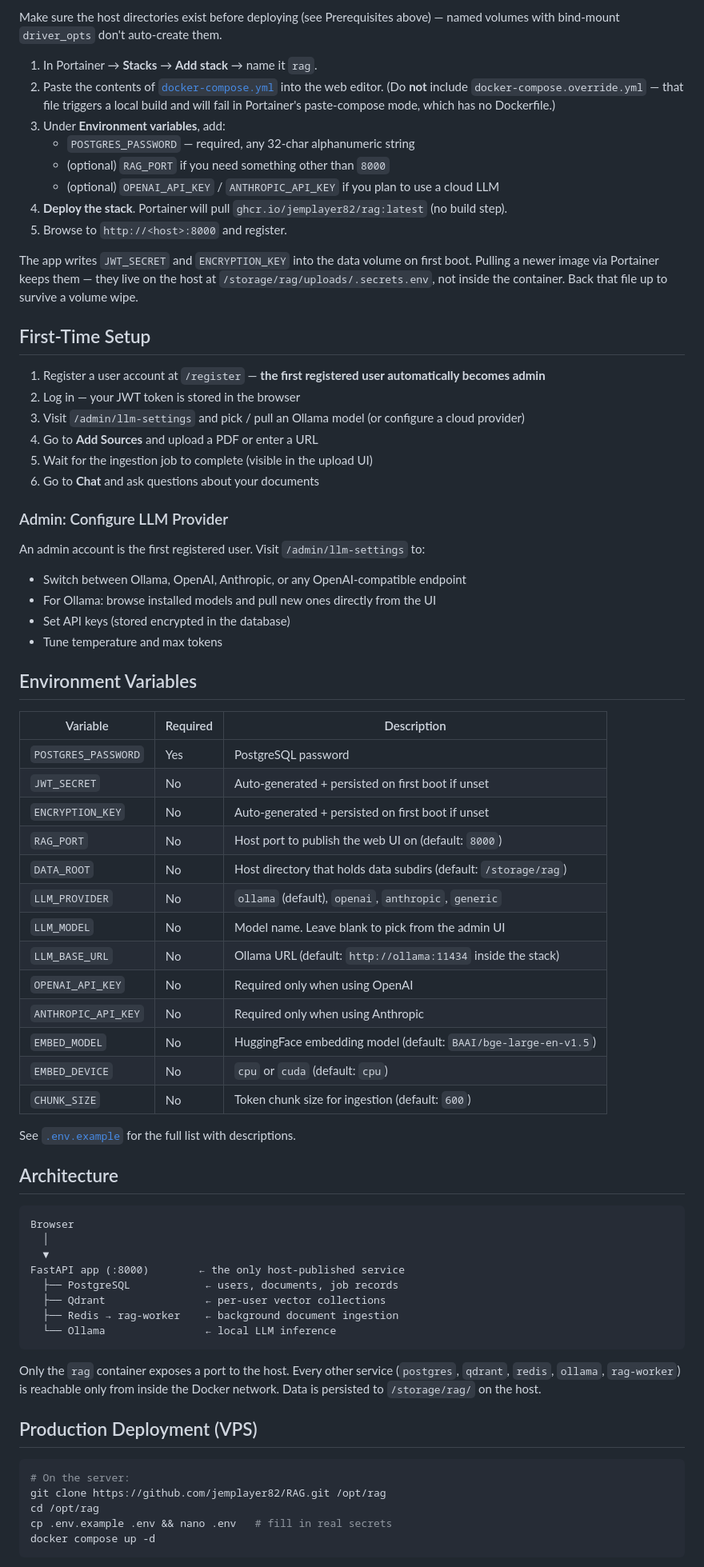
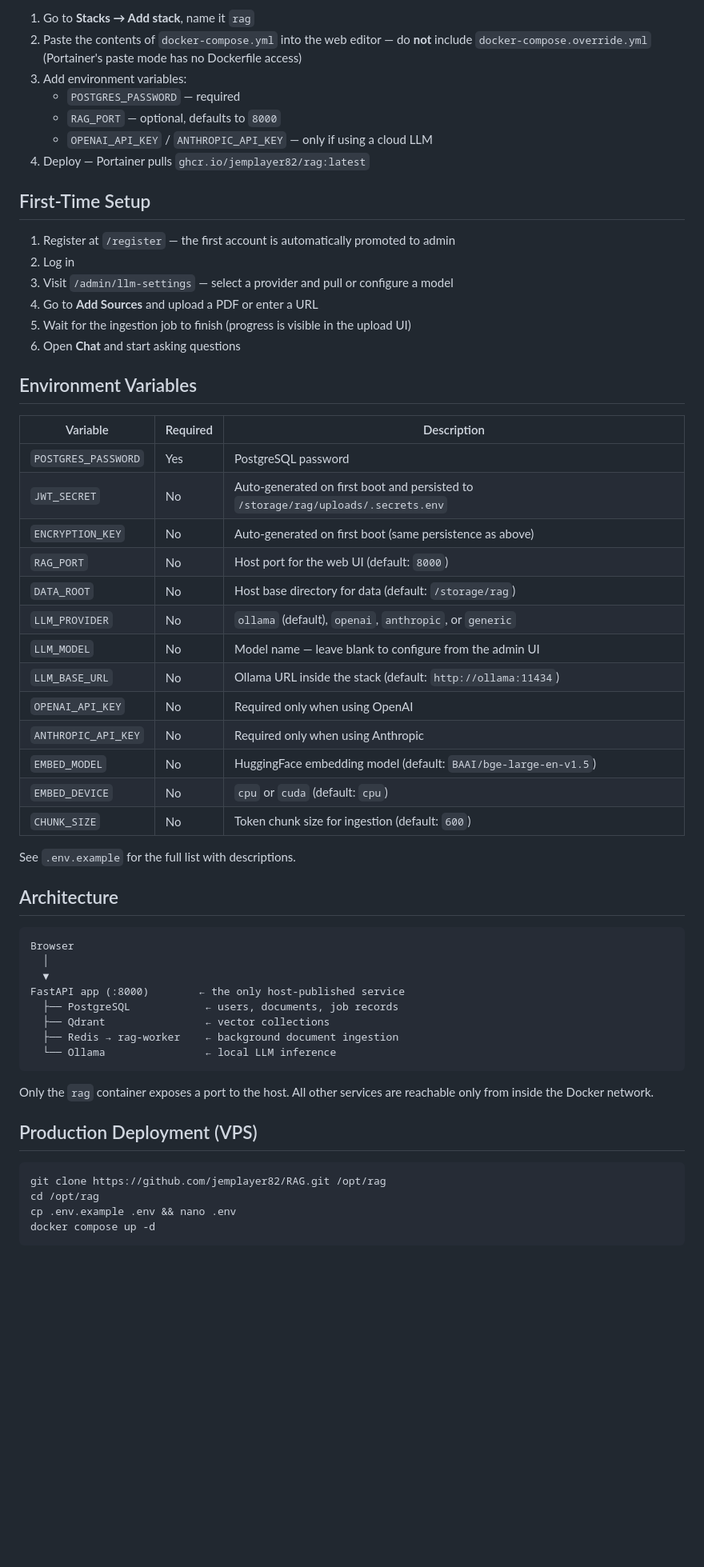
Before and after one commit to Jemplayer82/RAG, a Markdown page: README.md, the part around one of its changes. Shown at 80% size. GitHub-like rendering; blank space fills up the shorter version.

````diff
--- a/README.md
+++ b/README.md
@@ -59,53 +65,40 @@ Browse to **http://localhost:8000** and register an account.
 
-Make sure the host directories exist before deploying (see Prerequisites above) — named volumes with bind-mount `driver_opts` don't auto-create them.
-
-1. In Portainer → **Stacks** → **Add stack** → name it `rag`.
-2. Paste the contents of [`docker-compose.yml`](docker-compose.yml) into the web editor. (Do **not** include `docker-compose.override.yml` — that file triggers a local build and will fail in Portainer's paste-compose mode, which has no Dockerfile.)
-3. Under **Environment variables**, add:
-   - `POSTGRES_PASSWORD` — required, any 32-char alphanumeric string
-   - (optional) `RAG_PORT` if you need something other than `8000`
-   - (optional) `OPENAI_API_KEY` / `ANTHROPIC_API_KEY` if you plan to use a cloud LLM
-4. **Deploy the stack**. Portainer will pull `ghcr.io/jemplayer82/rag:latest` (no build step).
-5. Browse to `http://<host>:8000` and register.
-
-The app writes `JWT_SECRET` and `ENCRYPTION_KEY` into the data volume on first boot. Pulling a newer image via Portainer keeps them — they live on the host at `/storage/rag/uploads/.secrets.env`, not inside the container. Back that file up to survive a volume wipe.
+1. Go to **Stacks → Add stack**, name it `rag`
+2. Paste the contents of `docker-compose.yml` into the web editor — do **not** include `docker-compose.override.yml` (Portainer's paste mode has no Dockerfile access)
+3. Add environment variables:
+   - `POSTGRES_PASSWORD` — required
+   - `RAG_PORT` — optional, defaults to `8000`
+   - `OPENAI_API_KEY` / `ANTHROPIC_API_KEY` — only if using a cloud LLM
+4. Deploy — Portainer pulls `ghcr.io/jemplayer82/rag:latest`
 
 ## First-Time Setup
 
-1. Register a user account at `/register` — **the first registered user automatically becomes admin**
-2. Log in — your JWT token is stored in the browser
-3. Visit `/admin/llm-settings` and pick / pull an Ollama model (or configure a cloud provider)
+1. Register at `/register` — the first account is automatically promoted to admin
+2. Log in
+3. Visit `/admin/llm-settings` — select a provider and pull or configure a model
 4. Go to **Add Sources** and upload a PDF or enter a URL
-5. Wait for the ingestion job to complete (visible in the upload UI)
-6. Go to **Chat** and ask questions about your documents
-
-### Admin: Configure LLM Provider
-
-An admin account is the first registered user. Visit `/admin/llm-settings` to:
-- Switch between Ollama, OpenAI, Anthropic, or any OpenAI-compatible endpoint
-- For Ollama: browse installed models and pull new ones directly from the UI
-- Set API keys (stored encrypted in the database)
-- Tune temperature and max tokens
+5. Wait for the ingestion job to finish (progress is visible in the upload UI)
+6. Open **Chat** and start asking questions
 
 ## Environment Variables
 
 | Variable | Required | Description |
 |----------|----------|-------------|
 | `POSTGRES_PASSWORD` | Yes | PostgreSQL password |
-| `JWT_SECRET` | No | Auto-generated + persisted on first boot if unset |
-| `ENCRYPTION_KEY` | No | Auto-generated + persisted on first boot if unset |
-| `RAG_PORT` | No | Host port to publish the web UI on (default: `8000`) |
-| `DATA_ROOT` | No | Host directory that holds data subdirs (default: `/storage/rag`) |
-| `LLM_PROVIDER` | No | `ollama` (default), `openai`, `anthropic`, `generic` |
-| `LLM_MODEL` | No | Model name. Leave blank to pick from the admin UI |
-| `LLM_BASE_URL` | No | Ollama URL (default: `http://ollama:11434` inside the stack) |
+| `JWT_SECRET` | No | Auto-generated on first boot and persisted to `/storage/rag/uploads/.secrets.env` |
+| `ENCRYPTION_KEY` | No | Auto-generated on first boot (same persistence as above) |
+| `RAG_PORT` | No | Host port for the web UI (default: `8000`) |
+| `DATA_ROOT` | No | Host base directory for data (default: `/storage/rag`) |
+| `LLM_PROVIDER` | No | `ollama` (default), `openai`, `anthropic`, or `generic` |
+| `LLM_MODEL` | No | Model name — leave blank to configure from the admin UI |
+| `LLM_BASE_URL` | No | Ollama URL inside the stack (default: `http://ollama:11434`) |
 | `OPENAI_API_KEY` | No | Required only when using OpenAI |
 | `ANTHROPIC_API_KEY` | No | Required only when using Anthropic |
 | `EMBED_MODEL` | No | HuggingFace embedding model (default: `BAAI/bge-large-en-v1.5`) |
 | `EMBED_DEVICE` | No | `cpu` or `cuda` (default: `cpu`) |
 | `CHUNK_SIZE` | No | Token chunk size for ingestion (default: `600`) |
 
-See [`.env.example`](.env.example) for the full list with descriptions.
+See `.env.example` for the full list with descriptions.
 
 ## Architecture
 
@@ -115,20 +108,19 @@ Browser
   ▼
 FastAPI app (:8000)        ← the only host-published service
   ├── PostgreSQL            ← users, documents, job records
-  ├── Qdrant                ← per-user vector collections
+  ├── Qdrant                ← vector collections
   ├── Redis → rag-worker    ← background document ingestion
   └── Ollama                ← local LLM inference
 ```
 
-Only the `rag` container exposes a port to the host. Every other service (`postgres`, `qdrant`, `redis`, `ollama`, `rag-worker`) is reachable only from inside the Docker network. Data is persisted to `/storage/rag/` on the host.
+Only the `rag` container exposes a port to the host. All other services are reachable only from inside the Docker network.
 
 ## Production Deployment (VPS)
 
 ```bash
-# On the server:
 git clone https://github.com/jemplayer82/RAG.git /opt/rag
 cd /opt/rag
-cp .env.example .env && nano .env   # fill in real secrets
+cp .env.example .env && nano .env
 docker compose up -d
 ```
 
````
Also changed, not shown: other parts of README.md (+32 -26 lines).
